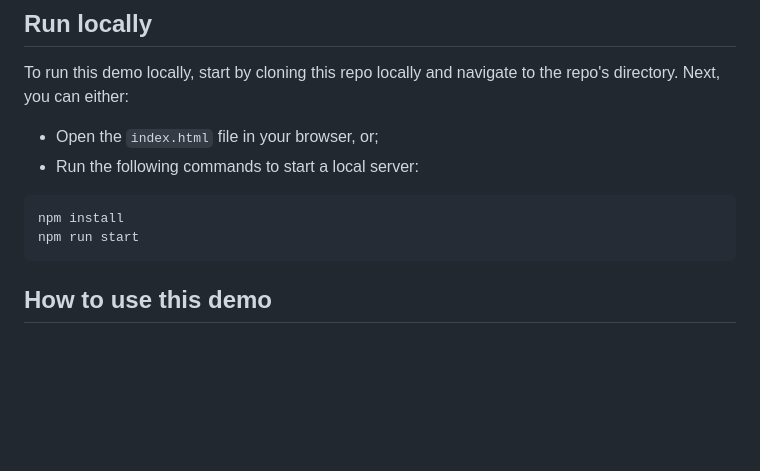
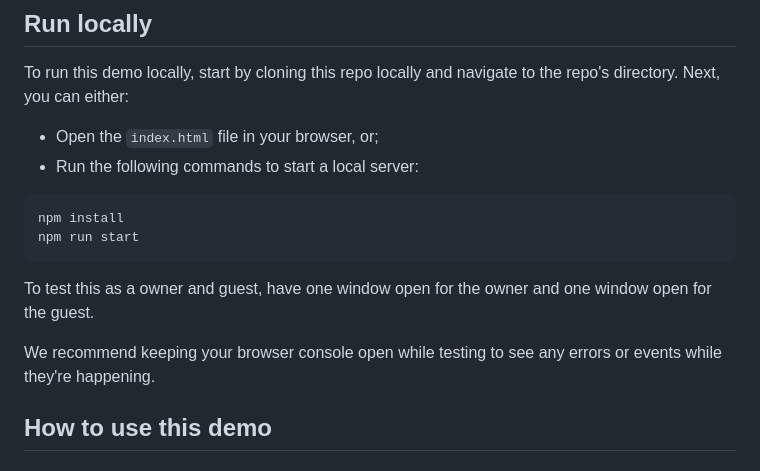
Before and after one commit to jessmitch42/daily-knocking-demo, a Markdown page: README.md, the part around one of its changes. Rendered like a GitHub page; blank space fills up the shorter version.

Commit message:
recommendations added

````diff
--- a/README.md
+++ b/README.md
@@ -47,6 +47,10 @@ npm install
 npm run start
 ```
 
+To test this as a owner and guest, have one window open for the owner and one window open for the guest.
+
+We recommend keeping your browser console open while testing to see any errors or events while they're happening.
+
 ## How to use this demo
 
 ### Join as a meeting owner
````
Also changed, not shown: other parts of README.md (+1 -1 lines).
